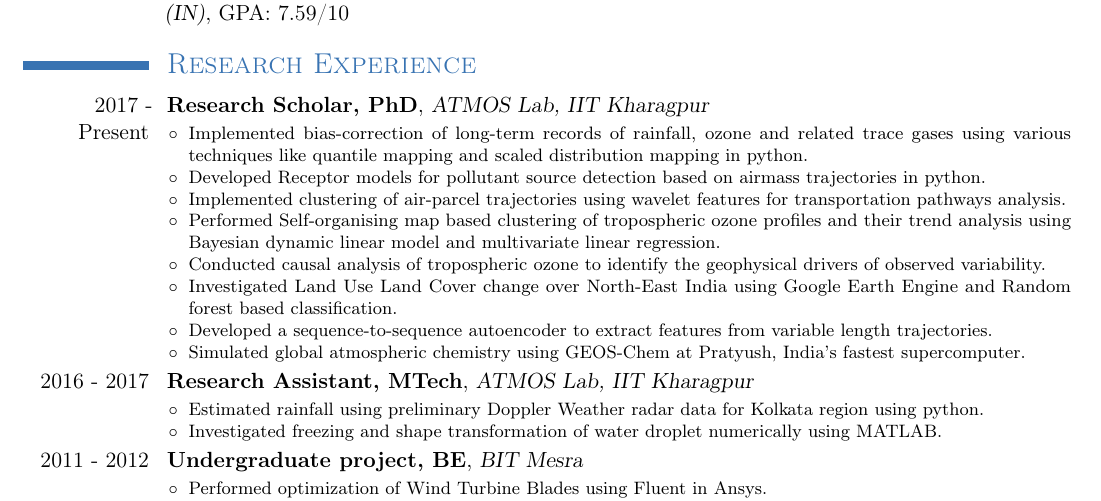
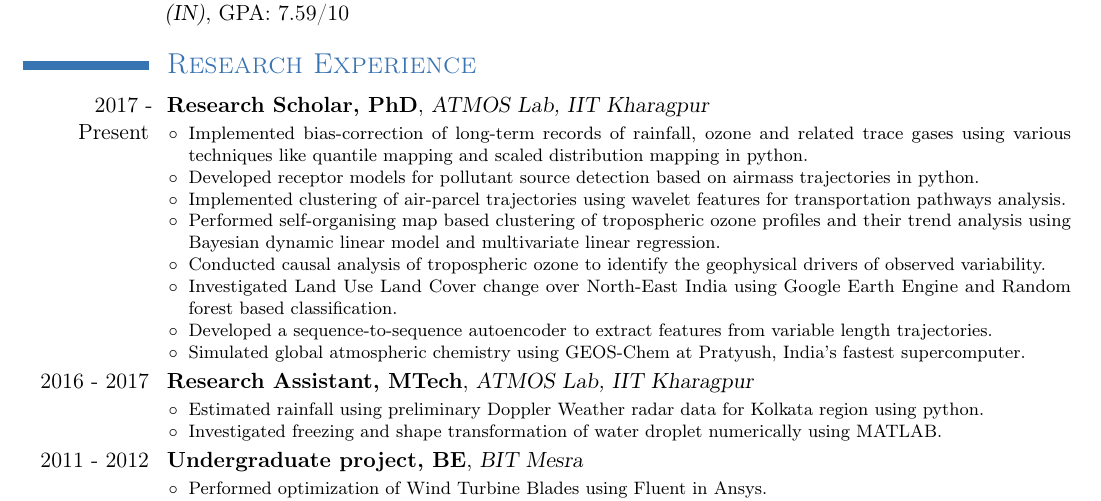
Before and after one commit to pankajkarman/resume, a LaTeX CV (resume.tex): part of the page, cut so that both start at the same text. Compiled offline with pdfLaTeX.

Commit message:
updated research experience

```diff
--- a/resume.tex
+++ b/resume.tex
@@ -48,9 +48,9 @@
 			{\footnotesize
 				\begin{itemize}
 				\item Implemented bias-correction of long-term records of rainfall, ozone and related trace gases using various techniques like quantile mapping and scaled distribution mapping in python.
-				\item Developed Receptor models for pollutant source detection based on airmass trajectories in python.
+				\item Developed receptor models for pollutant source detection based on airmass trajectories in python.
 				\item Implemented clustering of air-parcel trajectories using wavelet features for transportation pathways analysis.
-				\item Performed Self-organising map based clustering of tropospheric ozone profiles and their trend analysis using Bayesian dynamic linear model and multivariate linear regression.\item Conducted causal analysis of tropospheric ozone to identify the geophysical drivers of observed variability.
+				\item Performed self-organising map based clustering of tropospheric ozone profiles and their trend analysis using Bayesian dynamic linear model and multivariate linear regression.\item Conducted causal analysis of tropospheric ozone to identify the geophysical drivers of observed variability.
 				\item Investigated Land Use Land Cover change over North-East India using Google Earth Engine and Random forest based classification.
 				\item Developed a sequence-to-sequence autoencoder to extract features from variable length trajectories.
 				\item Simulated global atmospheric chemistry using GEOS-Chem at Pratyush, India's fastest supercomputer.
```
